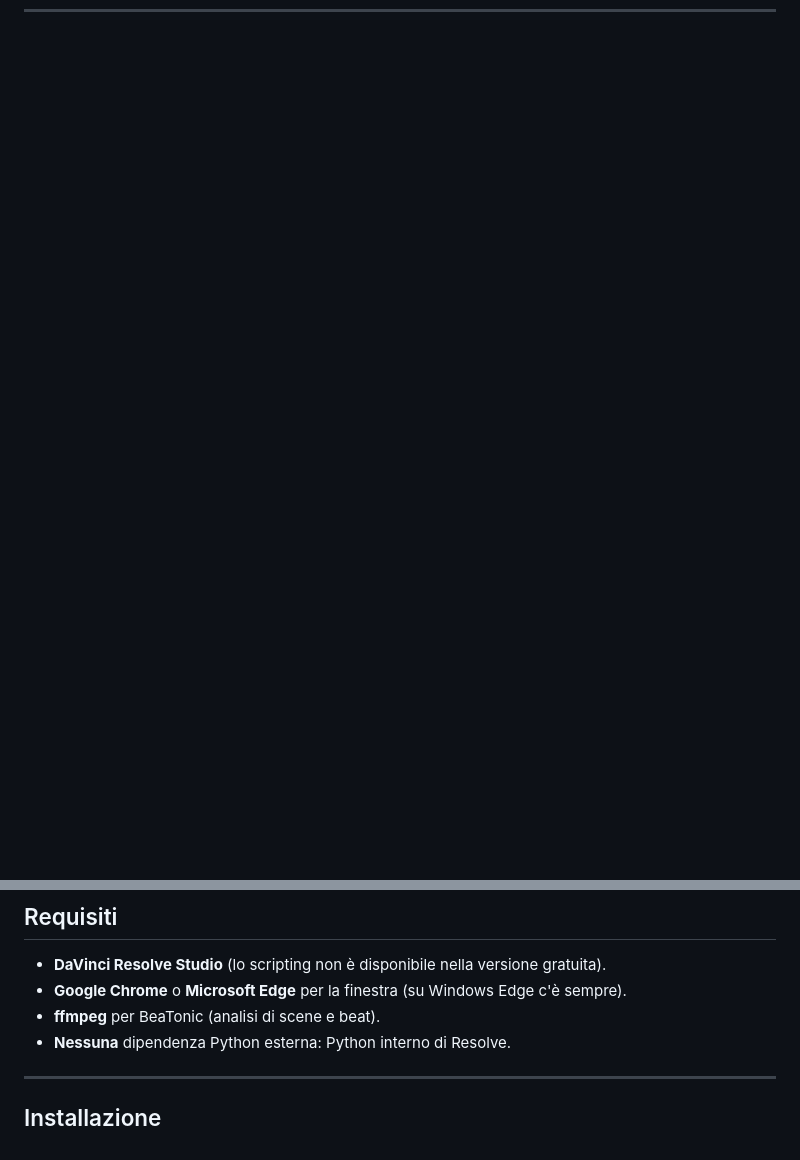
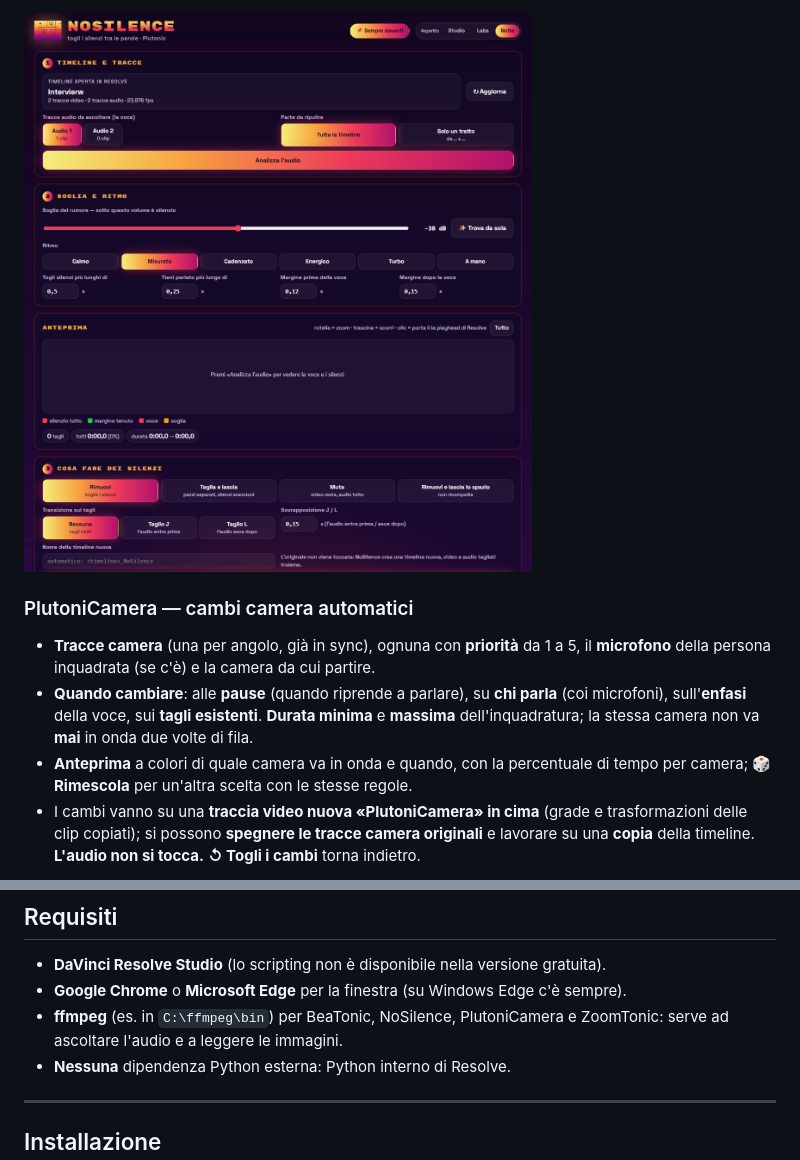
Before and after one commit to blueMeth-vfx/PlutoniCut, a Markdown page: README.md, 2 parts joined by grey strips. Rendered like a GitHub page; pictures changed too: docs/nosilence.png (added); blank space fills up the shorter version.

```diff
--- a/README.md
+++ b/README.md
@@ -43,0 +61,14 @@ perdere niente: ognuno resta esattamente com'era.
+![NoSilence](docs/nosilence.png)
+
+### PlutoniCamera — cambi camera automatici
+- **Tracce camera** (una per angolo, già in sync), ognuna con **priorità** da 1 a 5, il
+  **microfono** della persona inquadrata (se c'è) e la camera da cui partire.
+- **Quando cambiare**: alle **pause** (quando riprende a parlare), su **chi parla** (coi microfoni),
+  sull'**enfasi** della voce, sui **tagli esistenti**. **Durata minima** e **massima** dell'inquadratura;
+  la stessa camera non va **mai** in onda due volte di fila.
+- **Anteprima** a colori di quale camera va in onda e quando, con la percentuale di tempo per
+  camera; **🎲 Rimescola** per un'altra scelta con le stesse regole.
+- I cambi vanno su una **traccia video nuova «PlutoniCamera» in cima** (grade e trasformazioni delle
+  clip copiati); si possono **spegnere le tracce camera originali** e lavorare su una **copia** della
+  timeline. **L'audio non si tocca.** **↺ Togli i cambi** torna indietro.
+
@@ -45,7 +95,8 @@ perdere niente: ognuno resta esattamente com'era.
 
 - **DaVinci Resolve Studio** (lo scripting non è disponibile nella versione gratuita).
 - **Google Chrome** o **Microsoft Edge** per la finestra (su Windows Edge c'è sempre).
-- **ffmpeg** per BeaTonic (analisi di scene e beat).
+- **ffmpeg** (es. in `C:\ffmpeg\bin`) per BeaTonic, NoSilence, PlutoniCamera e ZoomTonic: serve ad
+  ascoltare l'audio e a leggere le immagini.
 - **Nessuna** dipendenza Python esterna: Python interno di Resolve.
 
 ---
```
Also changed, not shown: other parts of README.md (+39 -1 lines), docs/casa_labs.png, docs/casa_notte.png, docs/casa_studio.png, docs/plutonicamera.png (added), docs/zoomtonic.png (added), 9 other files.
